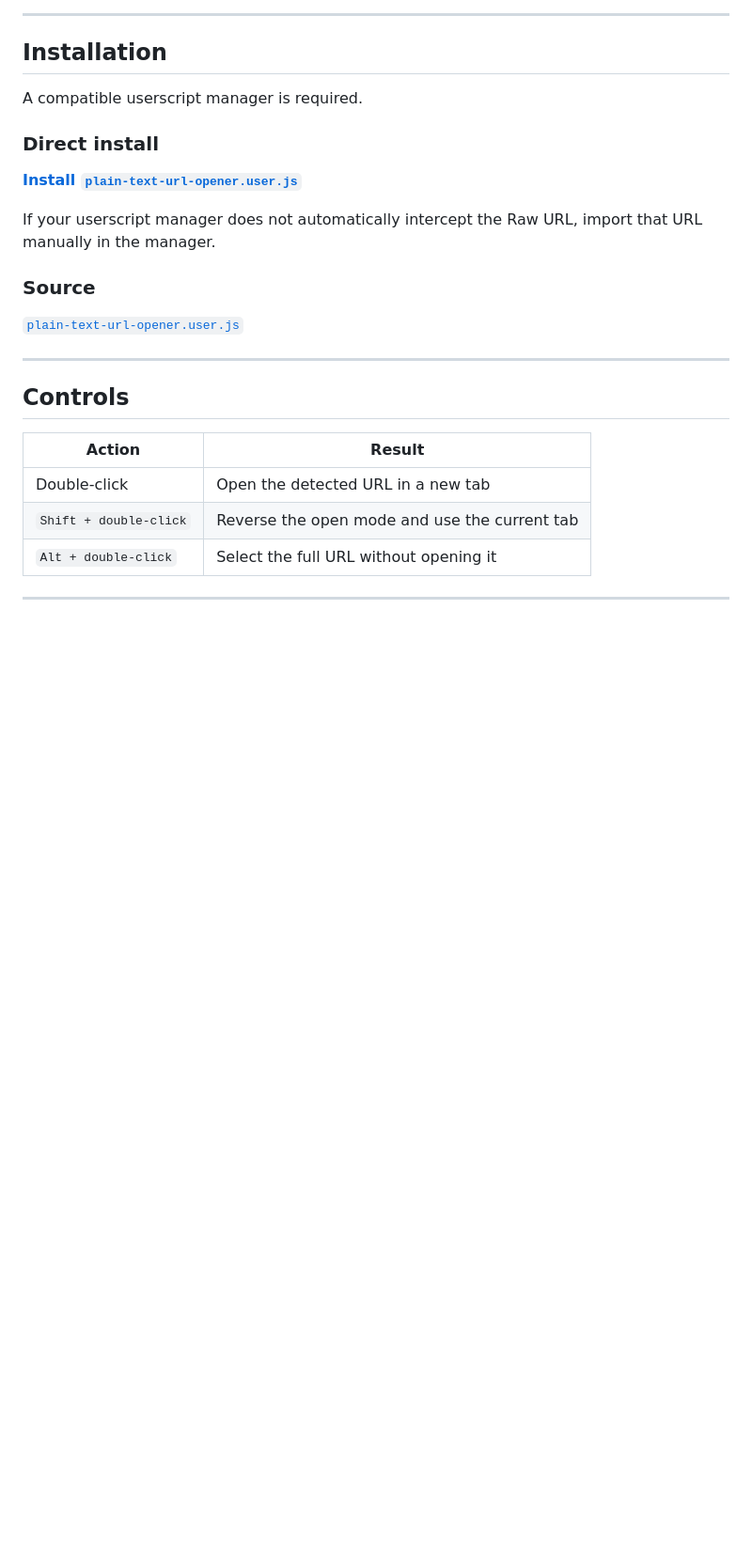
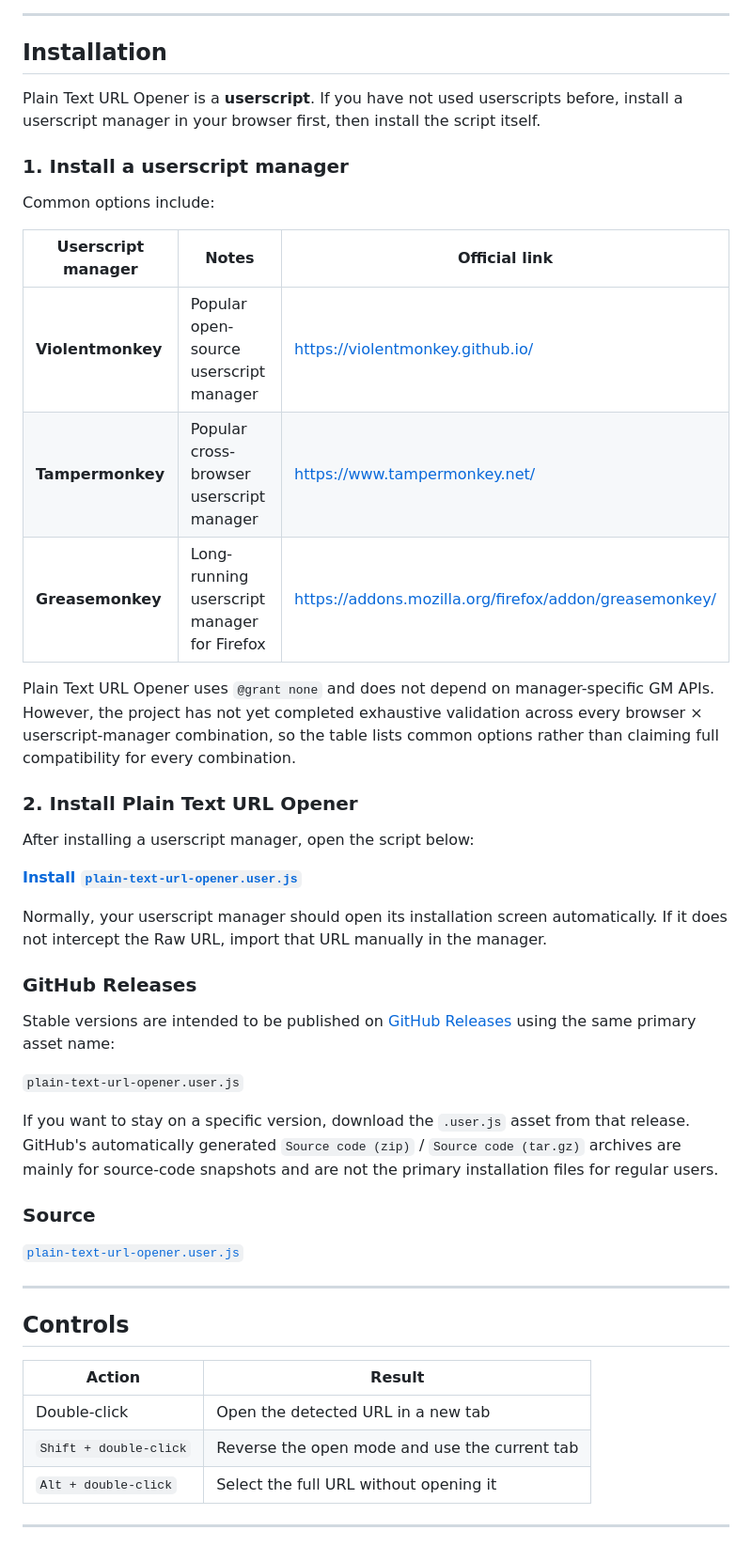
Before and after one commit to rucifa/plain-text-url-opener, a Markdown page: README.en.md, the part around the change. Shown at 94% size. Drawn GitHub-style; blank space fills up the shorter version.

Commit message:
Improve English installation and release guidance

```diff
--- a/README.en.md
+++ b/README.en.md
@@ -102,13 +102,35 @@ If you want plain-text URLs to become clickable links directly inside the page,
 
 ## Installation
 
-A compatible userscript manager is required.
+Plain Text URL Opener is a **userscript**. If you have not used userscripts before, install a userscript manager in your browser first, then install the script itself.
 
-### Direct install
+### 1. Install a userscript manager
+
+Common options include:
+
+| Userscript manager | Notes | Official link |
+|---|---|---|
+| **Violentmonkey** | Popular open-source userscript manager | https://violentmonkey.github.io/ |
+| **Tampermonkey** | Popular cross-browser userscript manager | https://www.tampermonkey.net/ |
+| **Greasemonkey** | Long-running userscript manager for Firefox | https://addons.mozilla.org/firefox/addon/greasemonkey/ |
+
+Plain Text URL Opener uses `@grant none` and does not depend on manager-specific GM APIs. However, the project has not yet completed exhaustive validation across every browser × userscript-manager combination, so the table lists common options rather than claiming full compatibility for every combination.
+
+### 2. Install Plain Text URL Opener
+
+After installing a userscript manager, open the script below:
 
 **[Install `plain-text-url-opener.user.js`](https://raw.githubusercontent.com/rucifa/plain-text-url-opener/main/plain-text-url-opener.user.js)**
 
-If your userscript manager does not automatically intercept the Raw URL, import that URL manually in the manager.
+Normally, your userscript manager should open its installation screen automatically. If it does not intercept the Raw URL, import that URL manually in the manager.
+
+### GitHub Releases
+
+Stable versions are intended to be published on [GitHub Releases](https://github.com/rucifa/plain-text-url-opener/releases) using the same primary asset name:
+
+`plain-text-url-opener.user.js`
+
+If you want to stay on a specific version, download the `.user.js` asset from that release. GitHub's automatically generated `Source code (zip)` / `Source code (tar.gz)` archives are mainly for source-code snapshots and are not the primary installation files for regular users.
 
 ### Source
 
```
